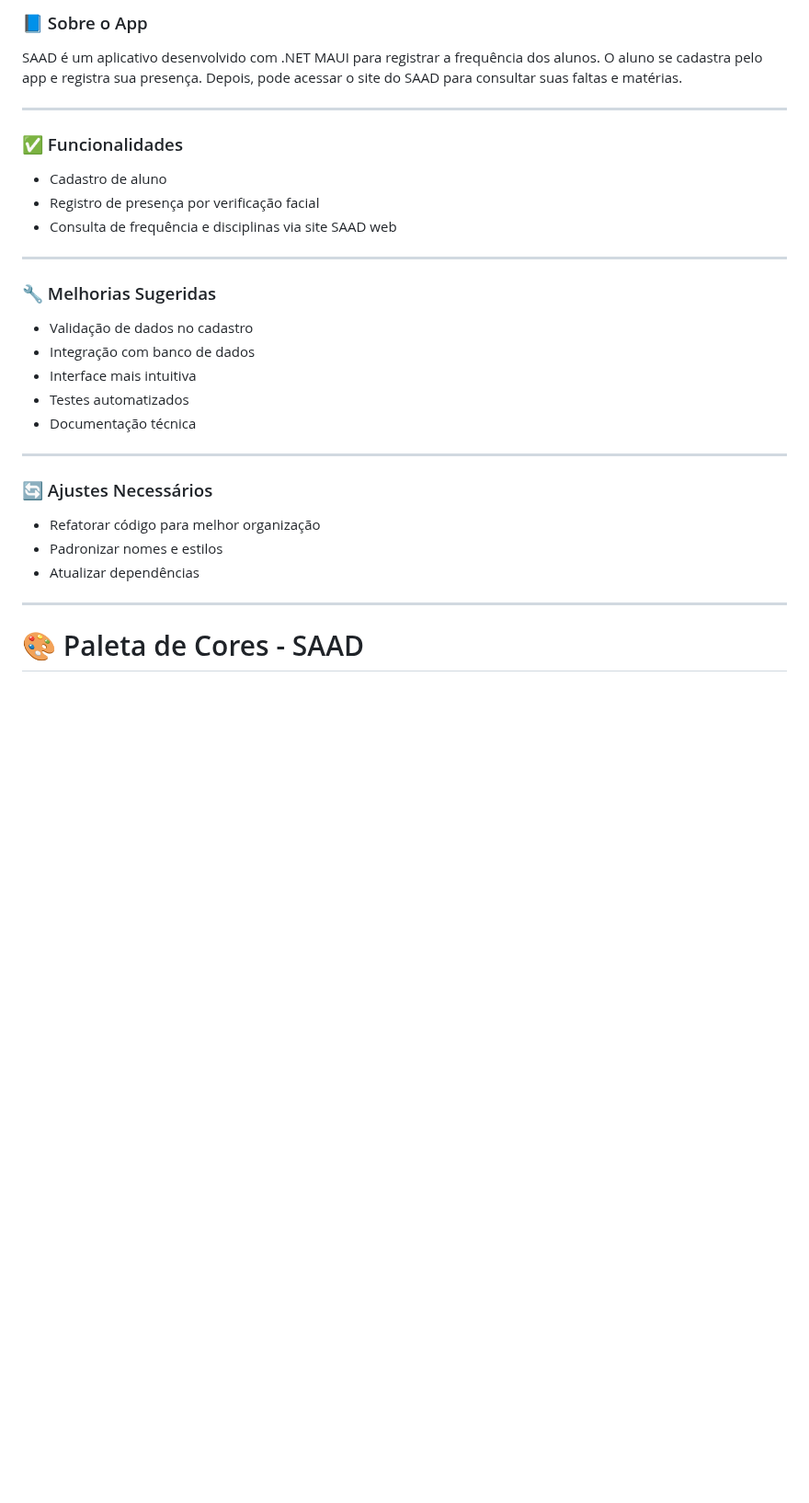
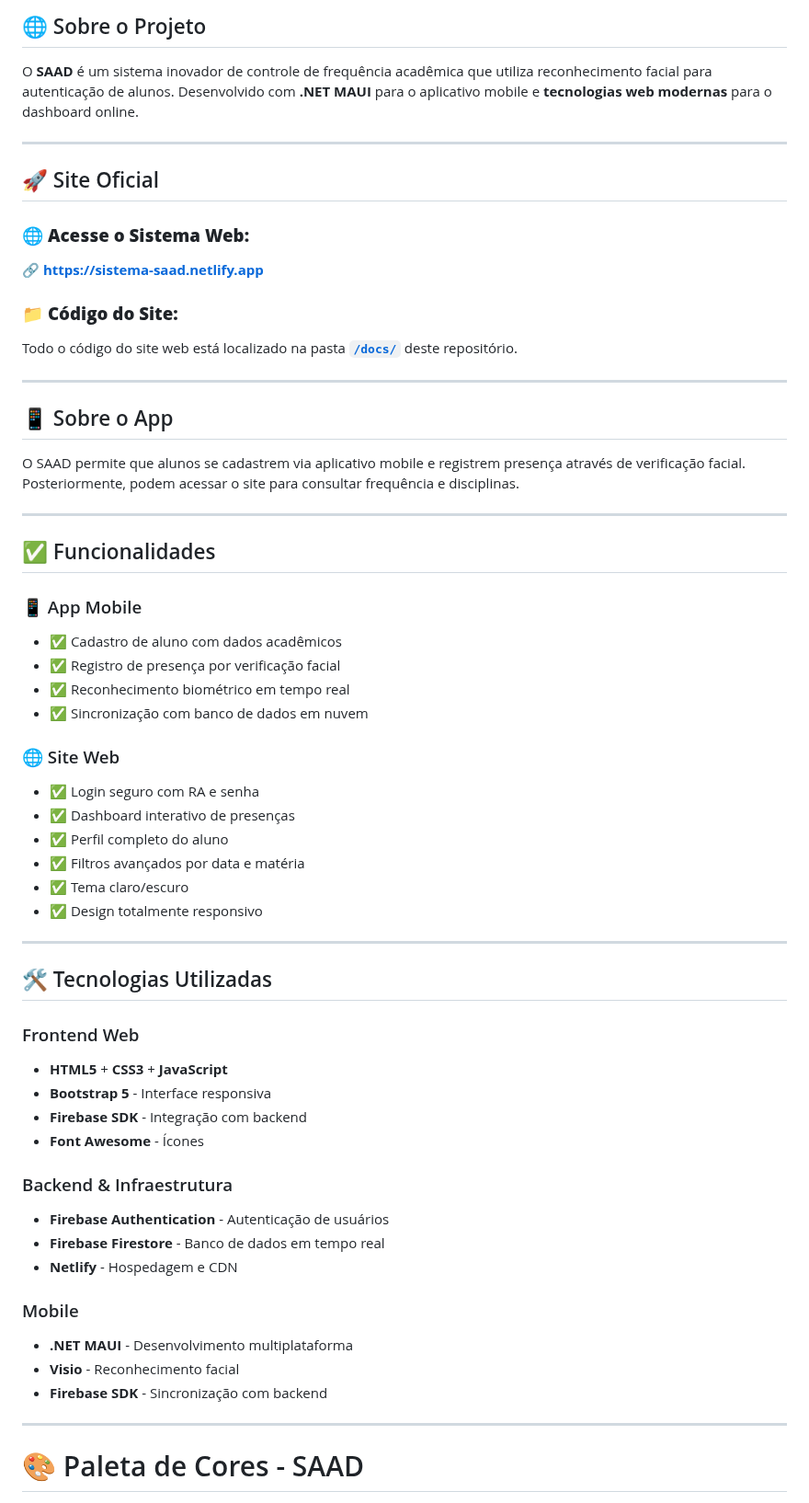
Before and after one commit to necrovale1/SAAD, a Markdown page: README.md, the part around one of its changes. Shown at 92% size. Rendered like a GitHub page; blank space fills up the shorter version.

```diff
--- a/README.md
+++ b/README.md
@@ -3,33 +6,61 @@
 
-### 📘 Sobre o App
+## 🌐 Sobre o Projeto
 
-SAAD é um aplicativo desenvolvido com .NET MAUI para registrar a frequência dos alunos. O aluno se cadastra pelo app e registra sua presença. Depois, pode acessar o site do SAAD para consultar suas faltas e matérias.
+O **SAAD** é um sistema inovador de controle de frequência acadêmica que utiliza reconhecimento facial para autenticação de alunos. Desenvolvido com **.NET MAUI** para o aplicativo mobile e **tecnologias web modernas** para o dashboard online.
 
 ---
 
-### ✅ Funcionalidades
+## 🚀 Site Oficial
 
-- Cadastro de aluno
-- Registro de presença por verificação facial
-- Consulta de frequência e disciplinas via site SAAD web
+### 🌐 **Acesse o Sistema Web:**
+🔗 **[https://sistema-saad.netlify.app](https://sistema-saad.netlify.app)**
+
+### 📁 **Código do Site:**
+Todo o código do site web está localizado na pasta **[`/docs/`](/docs)** deste repositório.
 
 ---
 
-### 🔧 Melhorias Sugeridas
+## 📱 Sobre o App
 
-- Validação de dados no cadastro
-- Integração com banco de dados
-- Interface mais intuitiva
-- Testes automatizados
-- Documentação técnica
+O SAAD permite que alunos se cadastrem via aplicativo mobile e registrem presença através de verificação facial. Posteriormente, podem acessar o site para consultar frequência e disciplinas.
 
 ---
 
-### 🔄 Ajustes Necessários
+## ✅ Funcionalidades
 
-- Refatorar código para melhor organização
-- Padronizar nomes e estilos
-- Atualizar dependências
+### 📱 App Mobile
+- ✅ Cadastro de aluno com dados acadêmicos
+- ✅ Registro de presença por verificação facial
+- ✅ Reconhecimento biométrico em tempo real
+- ✅ Sincronização com banco de dados em nuvem
+
+### 🌐 Site Web
+- ✅ Login seguro com RA e senha
+- ✅ Dashboard interativo de presenças
+- ✅ Perfil completo do aluno
+- ✅ Filtros avançados por data e matéria
+- ✅ Tema claro/escuro
+- ✅ Design totalmente responsivo
+
+---
+
+## 🛠️ Tecnologias Utilizadas
+
+### Frontend Web
+- **HTML5** + **CSS3** + **JavaScript**
+- **Bootstrap 5** - Interface responsiva
+- **Firebase SDK** - Integração com backend
+- **Font Awesome** - Ícones
+
+### Backend & Infraestrutura
+- **Firebase Authentication** - Autenticação de usuários
+- **Firebase Firestore** - Banco de dados em tempo real
+- **Netlify** - Hospedagem e CDN
+
+### Mobile
+- **.NET MAUI** - Desenvolvimento multiplataforma
+- **Visio** - Reconhecimento facial
+- **Firebase SDK** - Sincronização com backend
 
 ---
 
```
Also changed, not shown: other parts of README.md (+50 -18 lines).
